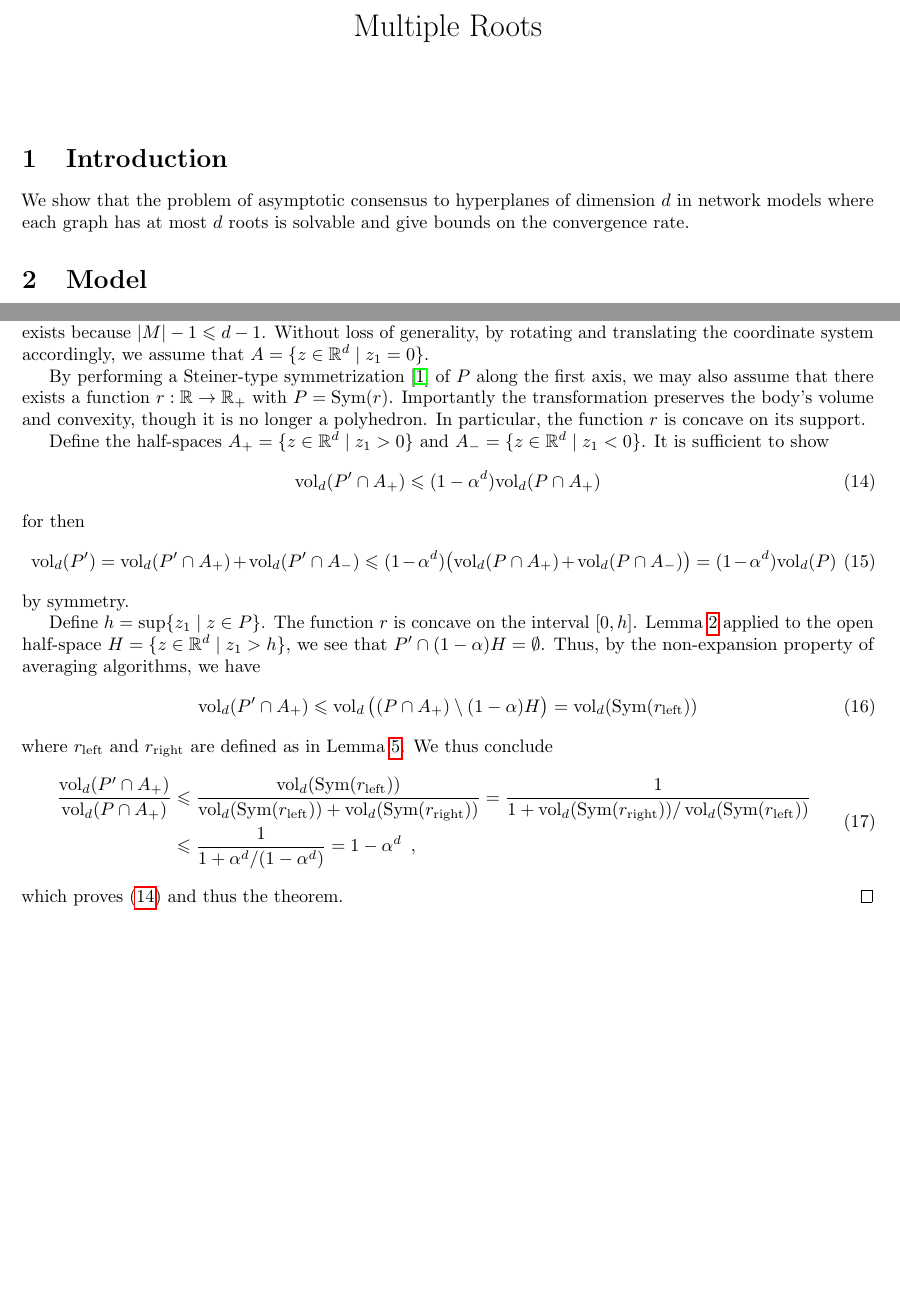
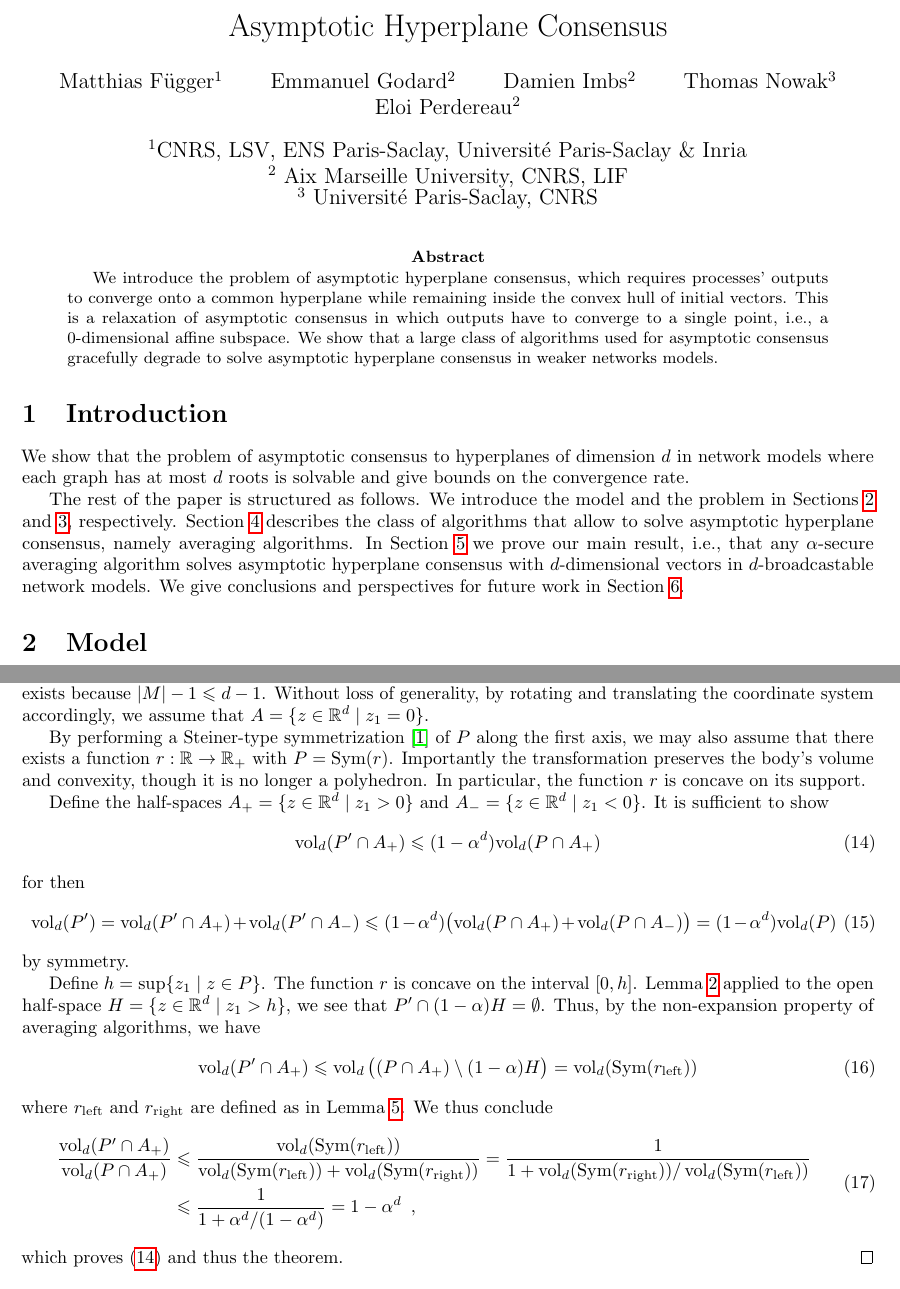
Before and after one commit to BioDisCo/roots, a LaTeX paper (manuscript/paper.tex): two parts of pages 1 and 4 of 4 before the commit and two parts of pages 1 and 4 of 5 after it, joined at a grey line, cut at the place of the change, the shorter picture padded with empty space. Compiled offline with pdfLaTeX.

Commit message:
begin transformation into a proper paper

```diff
--- a/manuscript/paper.tex
+++ b/manuscript/paper.tex
@@ -109,18 +109,22 @@
 %\newtheorem{defn}[thm]{Definition}
 
 
-\title{Multiple Roots}
+\title{Asymptotic Hyperplane Consensus}
 
-\date{}
+\author{Matthias F\"ugger\textsuperscript{1} \and Emmanuel Godard\textsuperscript{2} \and Damien Imbs\textsuperscript{2} \and Thomas Nowak\textsuperscript{3} \and Eloi Perdereau\textsuperscript{2}}
+
+\date{\textsuperscript{1}CNRS, LSV, ENS Paris-Saclay, Universit\'e Paris-Saclay \& Inria\\\textsuperscript{2} Aix Marseille University, CNRS, LIF\\\textsuperscript{3} Universit\'e Paris-Saclay, CNRS}
 
 
 \begin{document}
 
 \maketitle
 
-%\begin{abstract}
-%We \dots
-%\end{abstract}
+\begin{abstract}
+We introduce the problem of asymptotic hyperplane consensus, which requires processes' outputs to converge onto a common hyperplane while remaining inside the convex hull of initial vectors.
+This is a relaxation of asymptotic consensus in which outputs have to converge to a single point, i.e., a $0$-dimensional affine subspace.
+We show that a large class of algorithms used for asymptotic consensus gracefully degrade to solve asymptotic hyperplane consensus in weaker networks models.
+\end{abstract}
 
 
 \section{Introduction}
@@ -128,8 +132,13 @@
 We show that the problem of asymptotic consensus to hyperplanes of dimension $d$ in network models where
 each graph has at most $d$ roots is solvable and give bounds on the convergence rate.
 
+The rest of the paper is structured as follows.
+We introduce the model and the problem in Sections~\ref{sec:model} and~\ref{sec:problem}, respectively.
+Section~\ref{sec:algos} describes the class of algorithms that allow to solve asymptotic hyperplane consensus, namely averaging algorithms.
+In Section~\ref{sec:analysis} we prove our main result, i.e., that any $\alpha$-secure averaging algorithm solves asymptotic hyperplane consensus with $d$-dimensional vectors in $d$-broadcastable network models.
+We give conclusions and perspectives for future work in Section~\ref{sec:conclusion}.
 
-\section{Model}
+\section{Model}\label{sec:model}
 
 At every round $t\in\IN_0$ every process $i\in[n]$ has a value
   $x_i(t) \in \IR^d$, which evolves according to an $\alpha$-secure averaging algorithm.
@@ -533,6 +546,8 @@ which proves~\eqref{eq:contract:in:halfspace}
 and thus the theorem.
 \end{proof}
 
+\section{Conclusion}\label{sec:conclusion}
+
 
 \bibliography{agents}
 
```
Also changed, not shown: manuscript/paper.tex (6 more changed lines).
